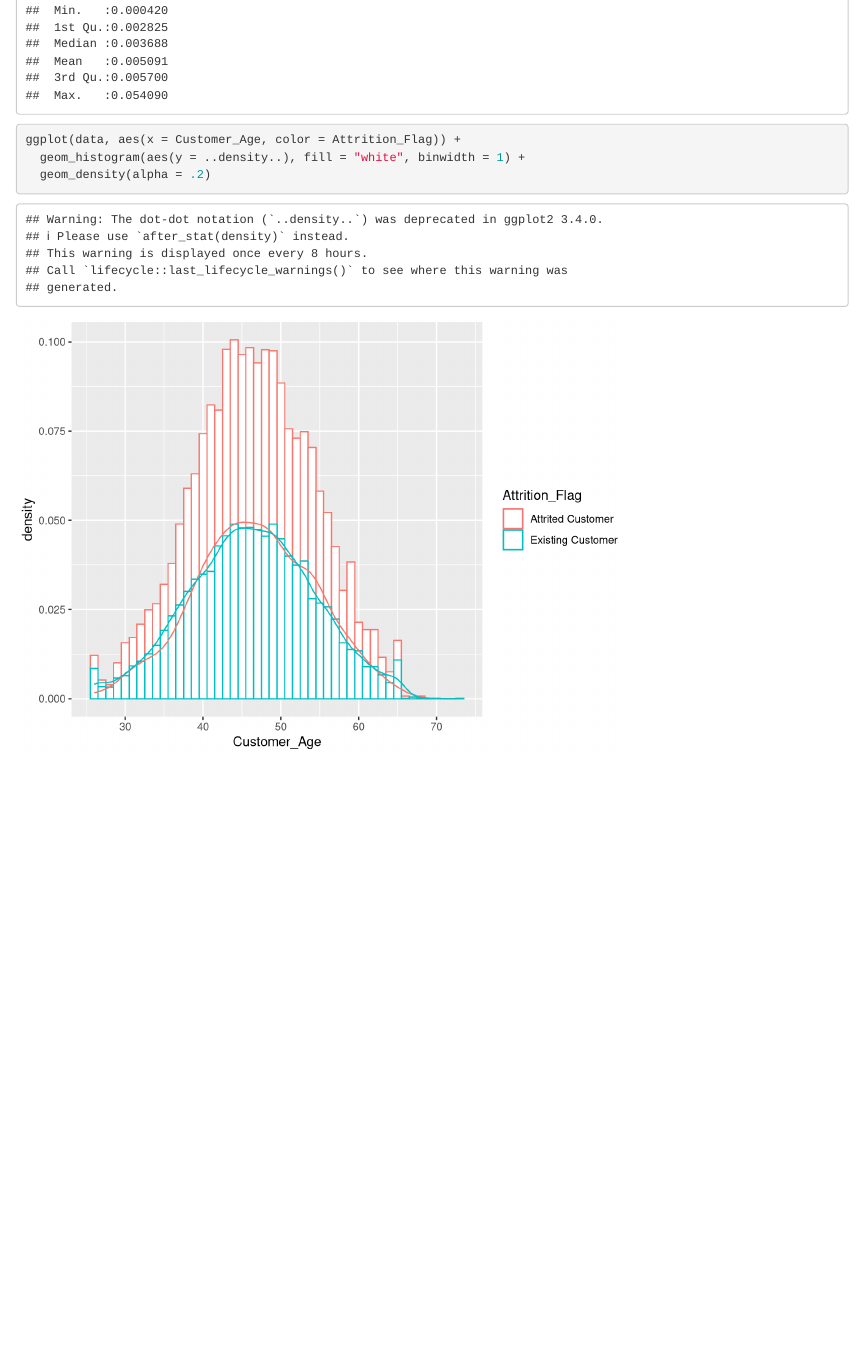
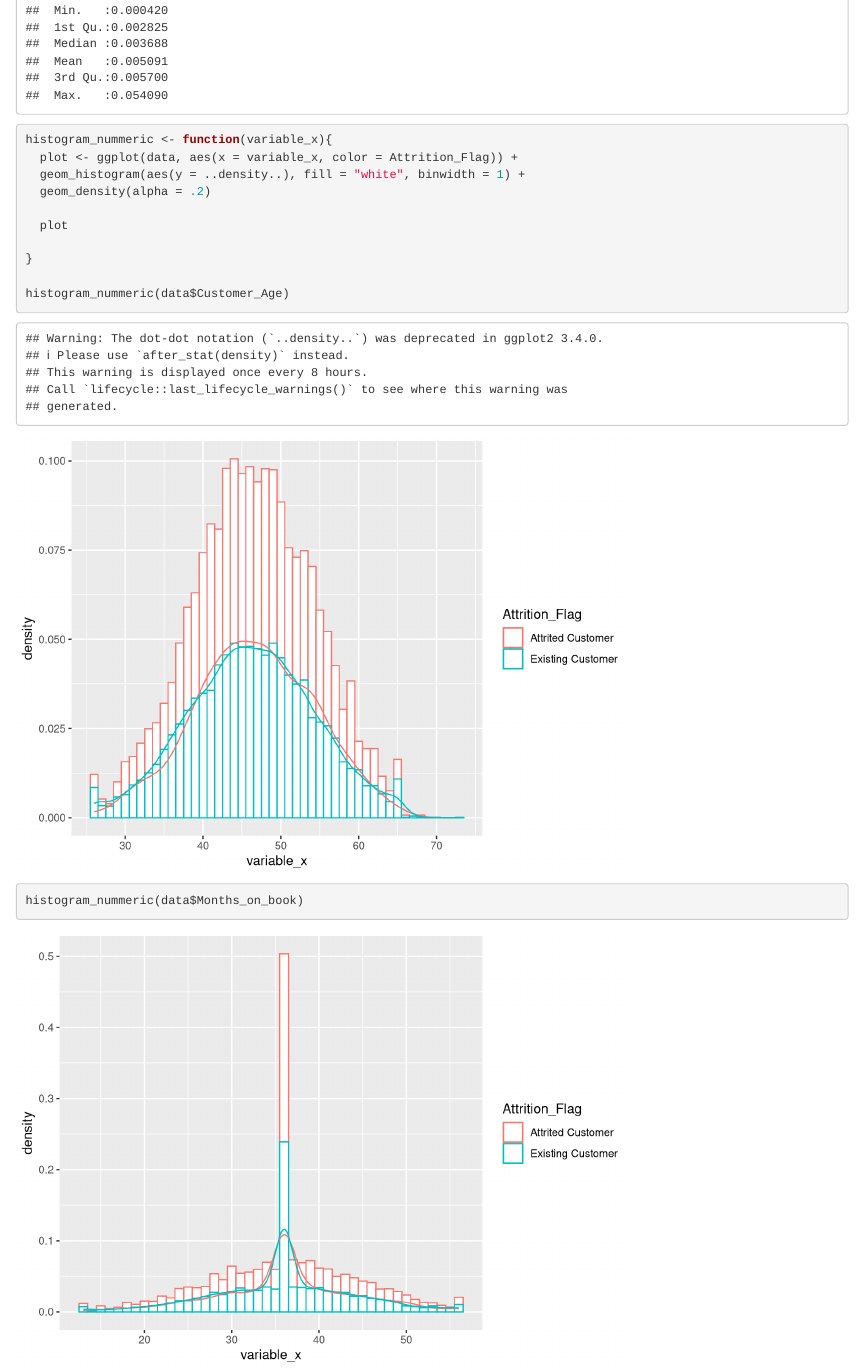
Before and after one commit to kbberendsen/Credit-Card-Users, an R Markdown document (credit_card_data.Rmd): the page in a window 1100 px wide, from 1510 px down. Rendered offline with R 4.5, knitr and Pandoc, with nearby package versions; common packages that the code uses without loading them are loaded.

Commit message:
histogram function

````diff
--- a/credit_card_data.Rmd
+++ b/credit_card_data.Rmd
@@ -32,8 +32,18 @@ existing_customers <- data %>% filter(Attrition_Flag == "Existing Customer")
 
 summary(attrited_customers)
 
-ggplot(data, aes(x = Customer_Age, color = Attrition_Flag)) +
+histogram_nummeric <- function(variable_x){
+  plot <- ggplot(data, aes(x = variable_x, color = Attrition_Flag)) +
   geom_histogram(aes(y = ..density..), fill = "white", binwidth = 1) +
   geom_density(alpha = .2)
 
+  plot
+
+}
+
+histogram_nummeric(data$Customer_Age)
+histogram_nummeric(data$Months_on_book)
+
+
+
 ```
````
